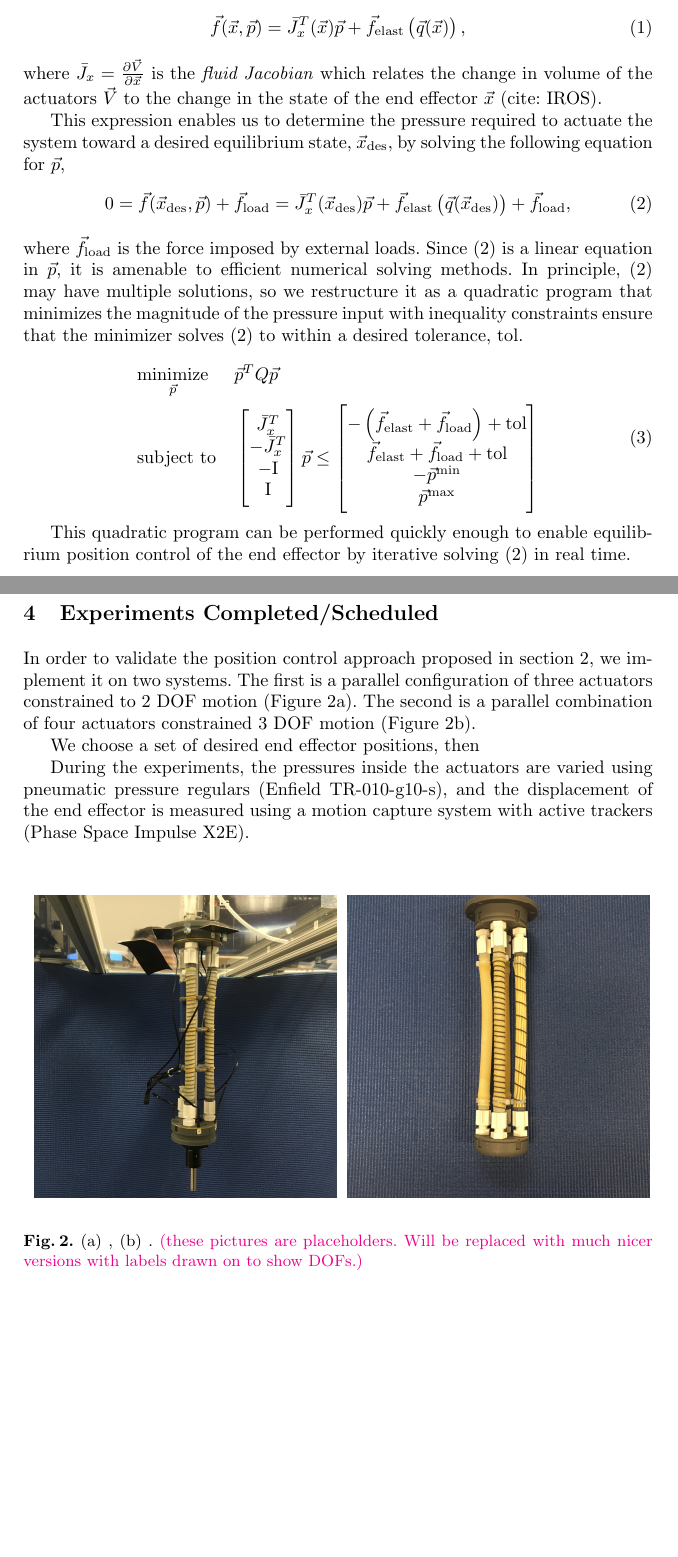
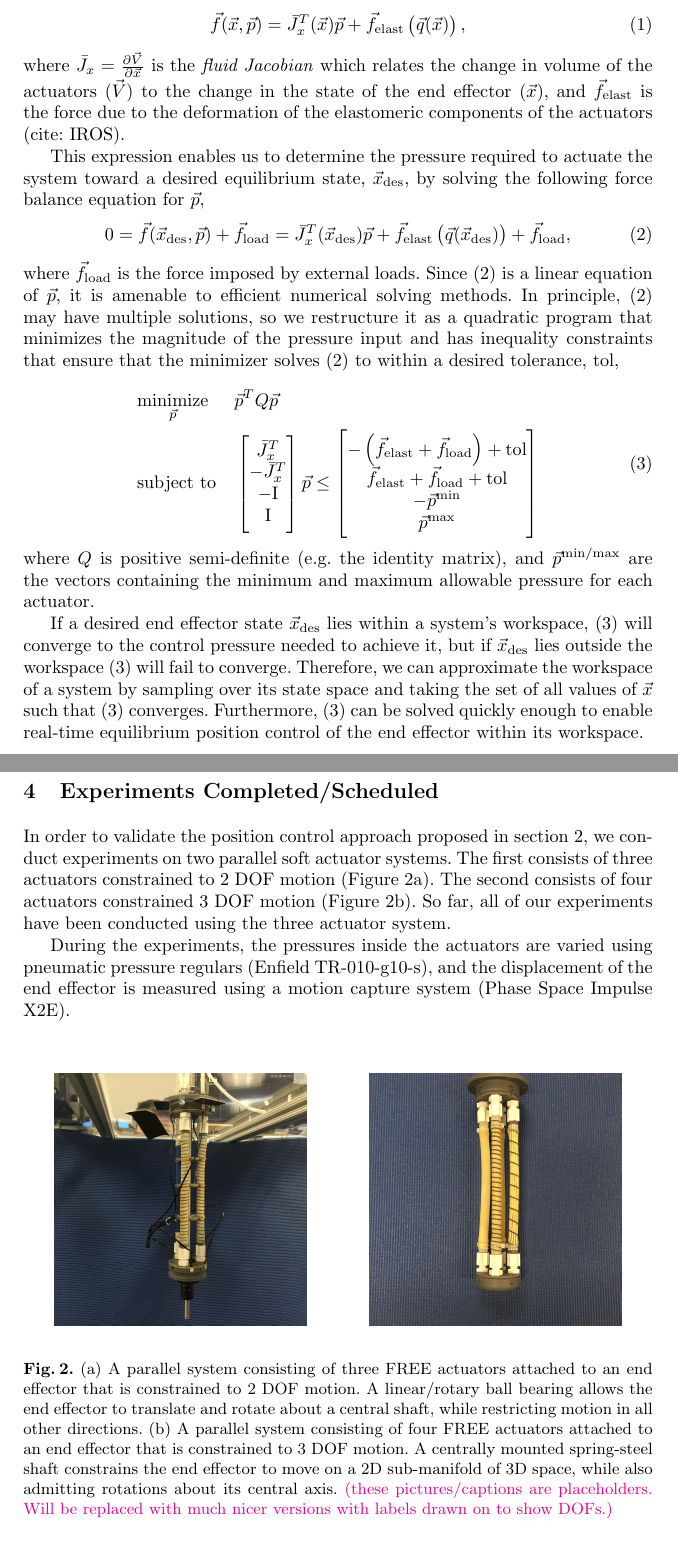
Before and after one commit to bruderd/ISER2018-abstract, a LaTeX document (main.tex, which reads sections/experiments.tex, sections/technical-approach.tex): two parts of pages 3 and 5 of 7 before the commit and two parts of pages 2 and 4 of 6 after it, joined at a grey line, cut so that both start at the same text, the shorter picture padded with empty space. Compiled offline with pdfLaTeX.

Commit message:
Added caption to module figure as well as small updates to introduction and technical approach section.

```diff
--- a/sections/experiments.tex
+++ b/sections/experiments.tex
@@ -1,18 +1,17 @@
 \section{Experiments Completed/Scheduled}   \label{sec:experiments}
 % Experiments
 
-In order to validate the position control approach proposed in section \ref{sec:technical-approach}, we implement it on two systems. The first is a parallel configuration of three actuators constrained to 2 DOF motion (Figure \ref{fig:modules}a). The second is a parallel combination of four actuators constrained 3 DOF motion (Figure \ref{fig:modules}b).
+In order to validate the position control approach proposed in section \ref{sec:technical-approach}, we conduct experiments on two parallel soft actuator systems. The first consists of three actuators constrained to 2 DOF motion (Figure \ref{fig:modules}a). The second consists of four actuators constrained 3 DOF motion (Figure \ref{fig:modules}b).
+    So far, all of our experiments have been conducted using the three actuator system.
 
-We choose a set of desired end effector positions, then
+During the experiments, the pressures inside the actuators are varied using pneumatic pressure regulars (Enfield TR-010-g10-s), and the displacement of the end effector is measured using a motion capture system (Phase Space Impulse X2E).
 
-During the experiments, the pressures inside the actuators are varied using pneumatic pressure regulars (Enfield TR-010-g10-s), and the displacement of the end effector is measured using a motion capture system with active trackers (Phase Space Impulse X2E).
-
-%% figure: the 2dor and 3dof rigs, labeled, side to side
+%% figure: the 2dor and 3dof modules, labeled, side to side
 \begin{figure}
     \centering
     \begin{tikzpicture}
-        \def\colWidth{0.48\linewidth}
-        \matrix [row sep=0.5cm, column sep=0cm, style={align=center}] (my matrix) at (0,0)
+        \def\colWidth{0.4\linewidth}
+        \matrix [row sep=0.5cm, column sep=1cm, style={align=center}] (my matrix) at (0,0)
         {
         \node[style={anchor=center}] {\includegraphics[width=\colWidth, angle=-90]{figures/free3.JPG}};
         &
@@ -20,7 +19,7 @@ During the experiments, the pressures inside the actuators are varied using pneu
         \\
         };
     \end{tikzpicture}
-    \caption{(a) , (b) . \Dan{these pictures are placeholders. Will be replaced with much nicer versions with labels drawn on to show DOFs.}}
+    \caption{(a) A parallel system consisting of three FREE actuators attached to an end effector that is constrained to 2 DOF motion. A linear/rotary ball bearing allows the end effector to translate and rotate about a central shaft, while restricting motion in all other directions. (b) A parallel system consisting of four FREE actuators attached to an end effector that is constrained to 3 DOF motion. A centrally mounted spring-steel shaft  constrains the end effector to move on a 2D sub-manifold of 3D space, while also admitting rotations about its central axis. \Dan{these pictures/captions are placeholders. Will be replaced with much nicer versions with labels drawn on to show DOFs.}}
     \label{fig:modules}
 \end{figure}
 
--- a/sections/technical-approach.tex
+++ b/sections/technical-approach.tex
@@ -9,16 +9,16 @@ With the internal pressure and displacements of the actuators described by state
 \begin{align}
     \f (\x, \p) &= \J_x^T (\x) \p + \f_{\tx{elast}} \left( \q(\x) \right),
 \end{align}
-where $\J_x = \frac{\partial \vec{V}}{\partial \x}$ is the \emph{fluid Jacobian} which relates the change in volume of the actuators $\V$ to the change in the state of the end effector $\x$ (cite: IROS).
+where $\J_x = \frac{\partial \vec{V}}{\partial \x}$ is the \emph{fluid Jacobian} which relates the change in volume of the actuators ($\V$) to the change in the state of the end effector ($\x$), and $\f_\tx{elast}$ is the force due to the deformation of the elastomeric components of the actuators (cite: IROS).
 
 %% Solving for equilibrium points
-This expression enables us to determine the pressure required to actuate the system toward a desired equilibrium state, $\x_\tx{des}$, by solving the following equation for $\p$,
+This expression enables us to determine the pressure required to actuate the system toward a desired equilibrium state, $\x_\tx{des}$, by solving the following force balance equation for $\p$,
 \begin{align}
     0 &= \f (\x_{\tx{des}}, \p) + \f_\tx{load} =  \J_x^T (\x_\tx{des}) \p + \f_{\tx{elast}} \left( \q(\x_\tx{des}) \right) + \f_\tx{load} ,
     \label{eq:pequation}
 \end{align}
 where $\f_\tx{load}$ is the force imposed by external loads.
-Since \eqref{eq:pequation} is a linear equation in $\p$, it is amenable to efficient numerical solving methods. In principle, \eqref{eq:pequation} may have multiple solutions, so we restructure it as a quadratic program that minimizes the magnitude of the pressure input with inequality constraints ensure that the minimizer solves \eqref{eq:pequation} to within a desired tolerance, tol.
+Since \eqref{eq:pequation} is a linear equation of $\p$, it is amenable to efficient numerical solving methods. In principle, \eqref{eq:pequation} may have multiple solutions, so we restructure it as a quadratic program that minimizes the magnitude of the pressure input and has inequality constraints that ensure that the minimizer solves \eqref{eq:pequation} to within a desired tolerance, tol,
 
 \begin{equation}
 \begin{aligned}
@@ -33,13 +33,15 @@ Since \eqref{eq:pequation} is a linear equation in $\p$, it is amenable to effic
             \f_{\tx{elast}} + \f_\tx{load} + \text{tol} \\
             -\p^\text{min} \\ \p^\text{max}}
 \end{aligned}
+\label{eq:QP}
 \end{equation}
+where $Q$ is positive semi-definite (e.g. the identity matrix), and $\p^\tx{min/max}$ are the vectors containing the minimum and maximum allowable pressure for each actuator.
 
-This quadratic program can be performed quickly enough to enable equilibrium position control of the end effector by iterative solving \eqref{eq:pequation} in real time.
+If a desired end effector state $\x_\tx{des}$ lies within a system's workspace, \eqref{eq:QP} will converge to the control pressure needed to achieve it, but if $\x_\tx{des}$ lies outside the workspace \eqref{eq:QP} will fail to converge. Therefore, we can approximate the workspace of a system by sampling over its state space and taking the set of all values of $\x$ such that \eqref{eq:QP} converges. Furthermore, \eqref{eq:QP} can be solved quickly enough to enable real-time equilibrium position control of the end effector within its workspace.
 
 
 
-
+%This quadratic program can be solved quickly enough to enable equilibrium position control of the end effector by iterative solving  \eqref{eq:pequation} in real time.
 
 
 
```
Also changed, not shown: sections/motivation.tex (+3 -9 lines), sections/results.tex (line endings or trailing spaces), sections/experiments.tex (3 more changed lines).
